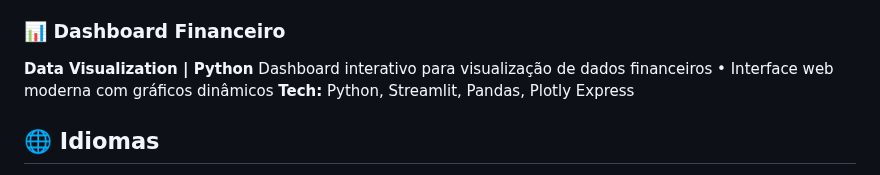
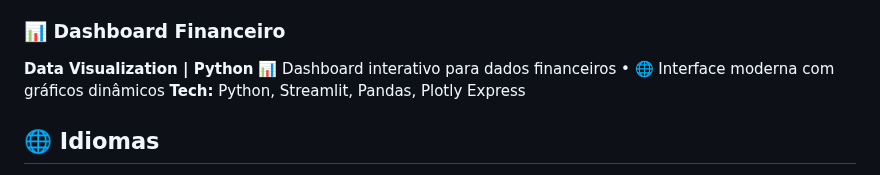
Before and after one commit to kamikazedojapan/kamikazedojapan, a Markdown page: README.md, the part around the change. Drawn GitHub-style.

```diff
--- a/README.md
+++ b/README.md
@@ -77,7 +77,7 @@
 
 ### 📊 Dashboard Financeiro
 **Data Visualization | Python**
-Dashboard interativo para visualização de dados financeiros • Interface web moderna com gráficos dinâmicos
+📊 Dashboard interativo para dados financeiros • 🌐 Interface moderna com gráficos dinâmicos
 **Tech:** Python, Streamlit, Pandas, Plotly Express
 
 ## 🌐 Idiomas
```
